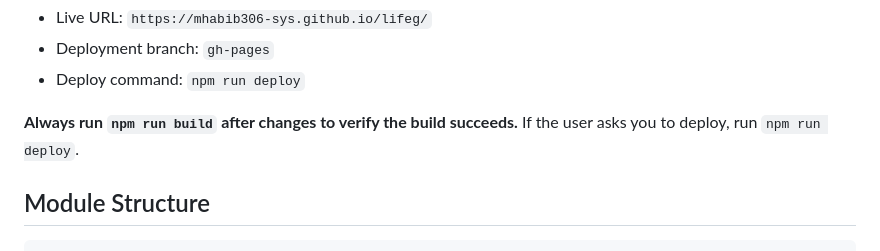
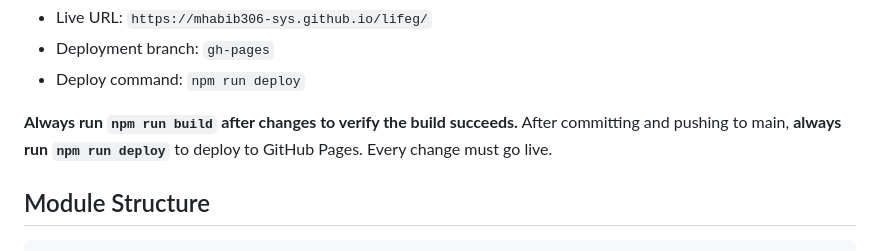
Before and after one commit to mhabib306-sys/lifeg, a Markdown page: CLAUDE.md, the part around the change. GitHub-like rendering.

Commit message:
Always deploy to GitHub Pages after pushing
Co-Authored-By: Claude Opus 4.6 <noreply@anthropic.com>

```diff
--- a/CLAUDE.md
+++ b/CLAUDE.md
@@ -50,7 +50,7 @@ npm run deploy   # Build + force-push dist/ to gh-pages branch (GitHub Pages)
 - Deployment branch: `gh-pages`
 - Deploy command: `npm run deploy`
 
-**Always run `npm run build` after changes to verify the build succeeds.** If the user asks you to deploy, run `npm run deploy`.
+**Always run `npm run build` after changes to verify the build succeeds.** After committing and pushing to main, **always run `npm run deploy`** to deploy to GitHub Pages. Every change must go live.
 
 ## Module Structure
 
```
